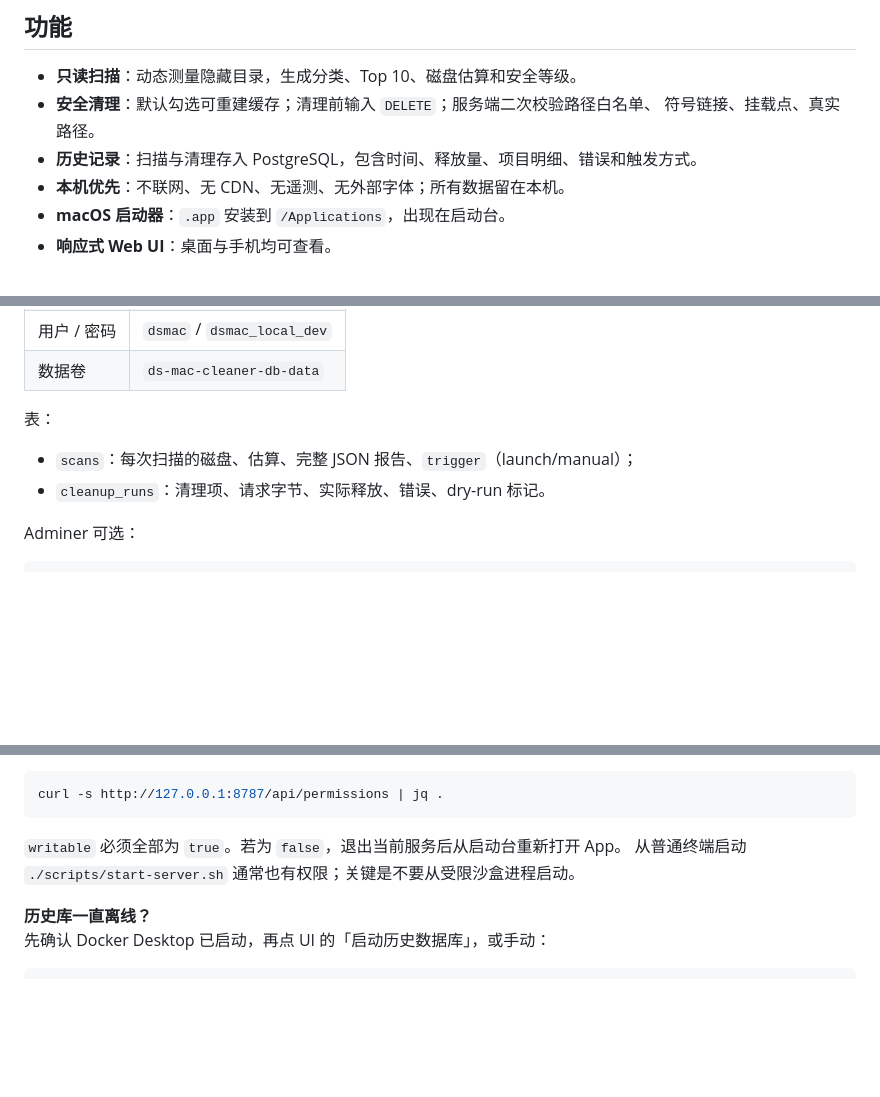
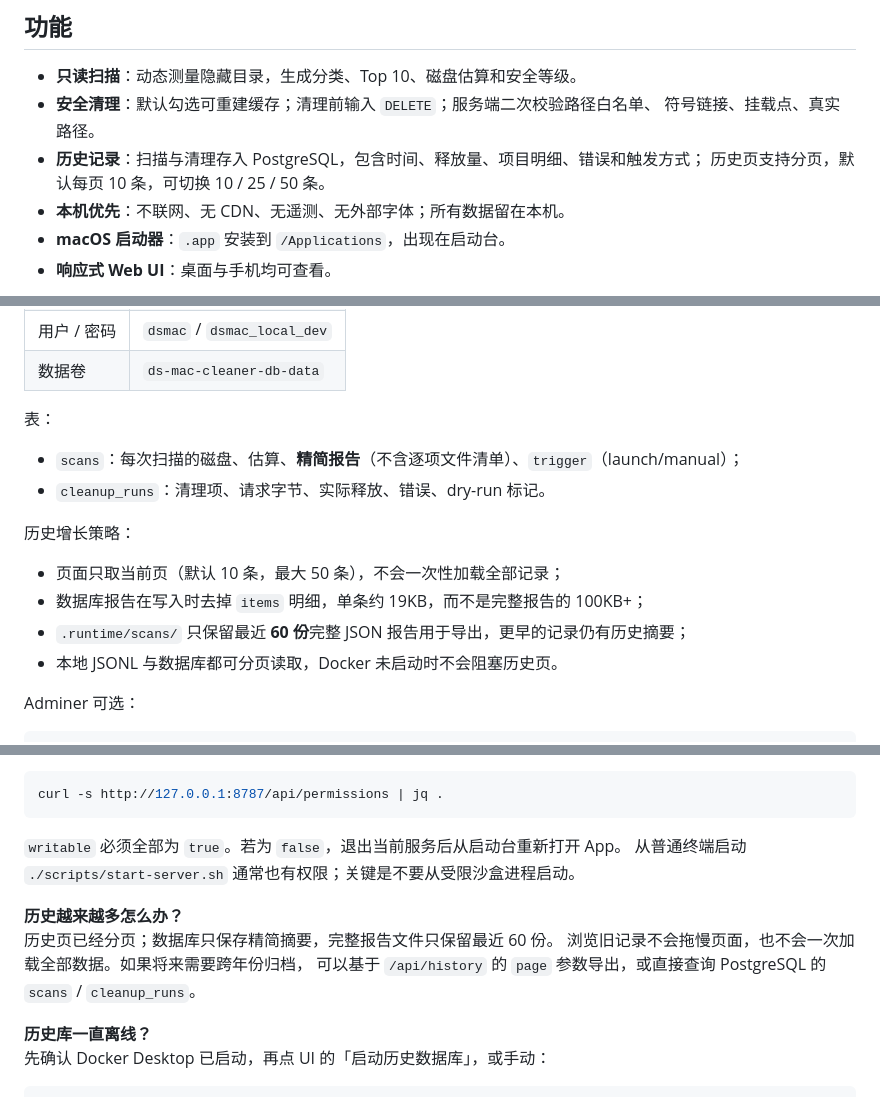
Before and after one commit to WalterBrightHub/ds-mac-cleaner, a Markdown page: README.md, 3 parts joined by grey strips. GitHub-like rendering; blank space fills up the shorter version.

```diff
--- a/README.md
+++ b/README.md
@@ -34,7 +34,8 @@
 - **只读扫描**：动态测量隐藏目录，生成分类、Top 10、磁盘估算和安全等级。
 - **安全清理**：默认勾选可重建缓存；清理前输入 `DELETE`；服务端二次校验路径白名单、
   符号链接、挂载点、真实路径。
-- **历史记录**：扫描与清理存入 PostgreSQL，包含时间、释放量、项目明细、错误和触发方式。
+- **历史记录**：扫描与清理存入 PostgreSQL，包含时间、释放量、项目明细、错误和触发方式；
+  历史页支持分页，默认每页 10 条，可切换 10 / 25 / 50 条。
 - **本机优先**：不联网、无 CDN、无遥测、无外部字体；所有数据留在本机。
 - **macOS 启动器**：`.app` 安装到 `/Applications`，出现在启动台。
 - **响应式 Web UI**：桌面与手机均可查看。
@@ -155,8 +156,15 @@ ds-mac-cleaner/
 
 表：
 
-- `scans`：每次扫描的磁盘、估算、完整 JSON 报告、`trigger`（launch/manual）；
+- `scans`：每次扫描的磁盘、估算、**精简报告**（不含逐项文件清单）、`trigger`（launch/manual）；
 - `cleanup_runs`：清理项、请求字节、实际释放、错误、dry-run 标记。
+
+历史增长策略：
+
+- 页面只取当前页（默认 10 条，最大 50 条），不会一次性加载全部记录；
+- 数据库报告在写入时去掉 `items` 明细，单条约 19KB，而不是完整报告的 100KB+；
+- `.runtime/scans/` 只保留最近 **60 份**完整 JSON 报告用于导出，更早的记录仍有历史摘要；
+- 本地 JSONL 与数据库都可分页读取，Docker 未启动时不会阻塞历史页。
 
 Adminer 可选：
 
@@ -236,6 +244,11 @@ curl -s http://127.0.0.1:8787/api/permissions | jq .
 `writable` 必须全部为 `true`。若为 `false`，退出当前服务后从启动台重新打开 App。
 从普通终端启动 `./scripts/start-server.sh` 通常也有权限；关键是不要从受限沙盒进程启动。
 
+**历史越来越多怎么办？**
+历史页已经分页；数据库只保存精简摘要，完整报告文件只保留最近 60 份。
+浏览旧记录不会拖慢页面，也不会一次加载全部数据。如果将来需要跨年份归档，
+可以基于 `/api/history` 的 `page` 参数导出，或直接查询 PostgreSQL 的 `scans` / `cleanup_runs`。
+
 **历史库一直离线？**
 先确认 Docker Desktop 已启动，再点 UI 的「启动历史数据库」，或手动：
 
```
Also changed, not shown: other parts of README.md (+2 -2 lines), docs/history.png, 6 other files.
